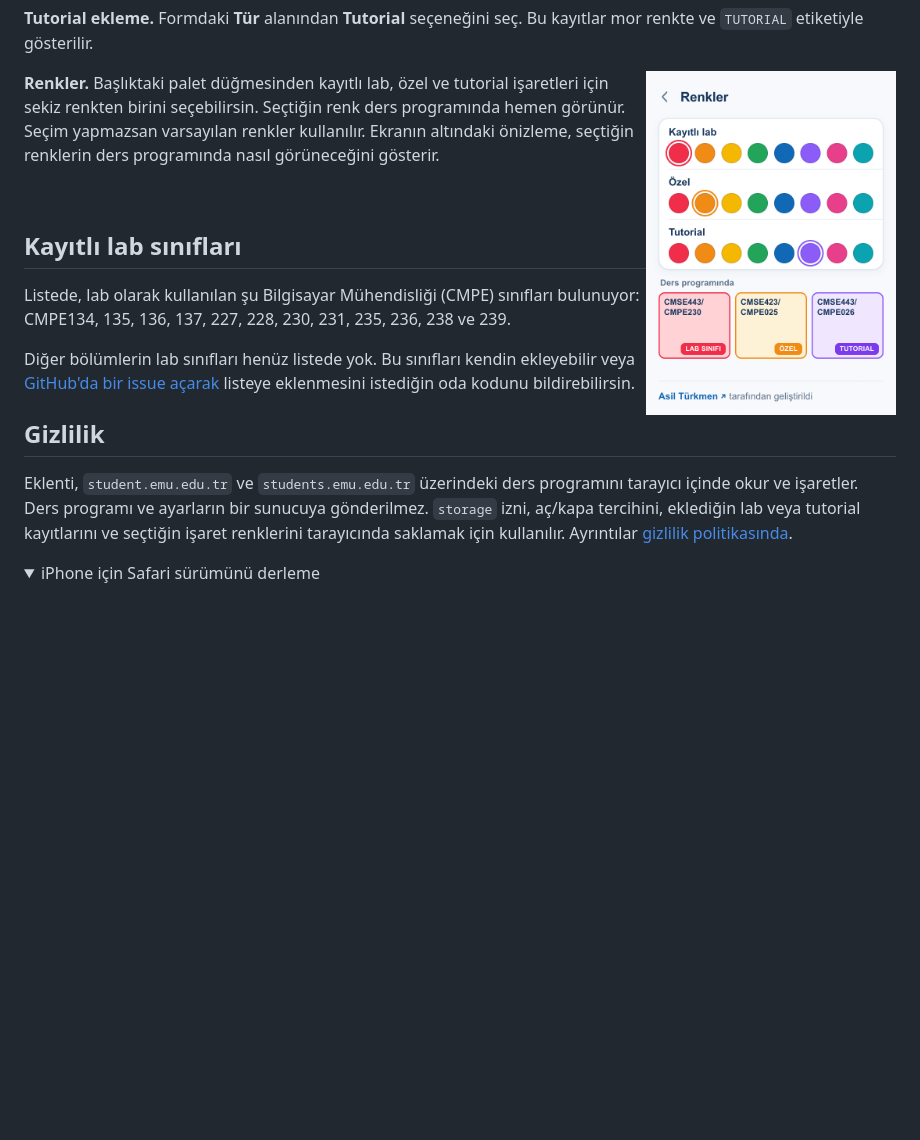
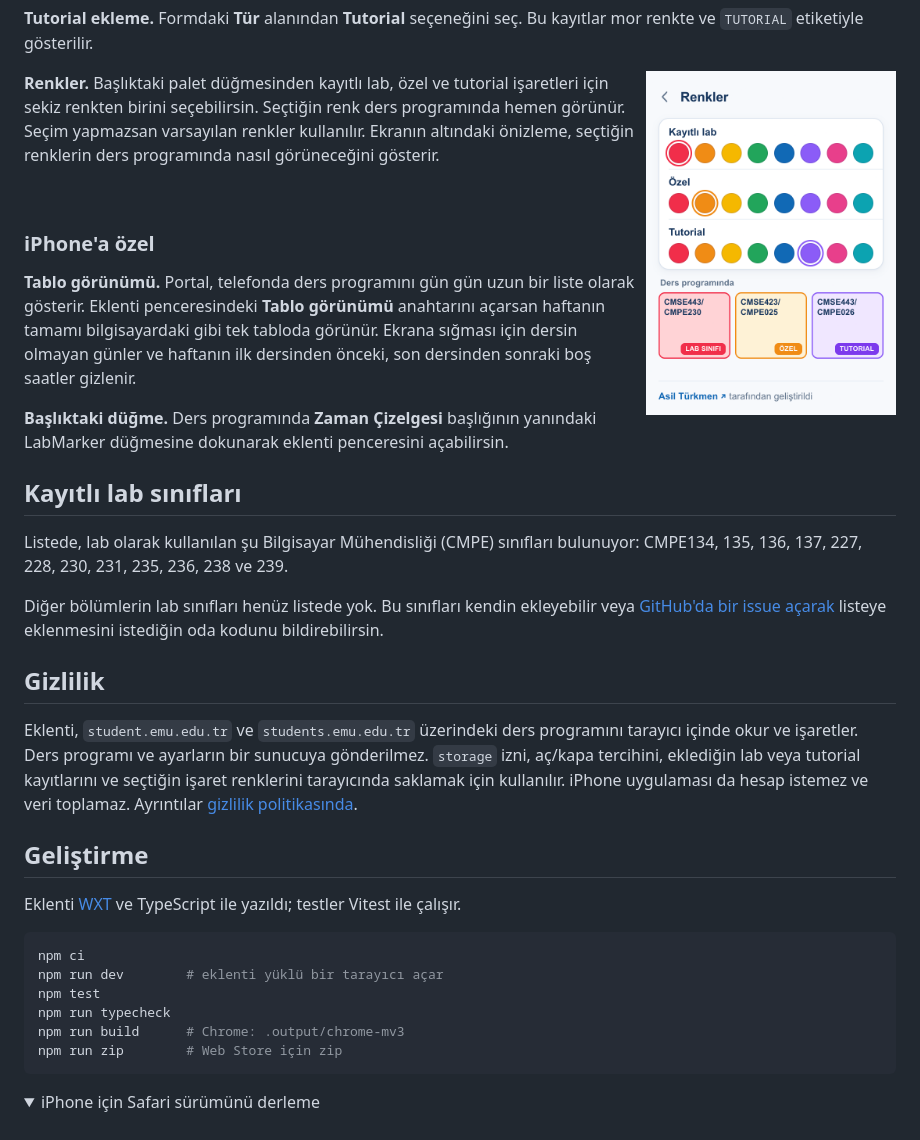
Before and after one commit to Asilturkmen/Emu-Labmarker, a Markdown page: README.md, the part around one of its changes. GitHub-like rendering; folded sections open; blank space fills up the shorter version.

````diff
--- a/README.md
+++ b/README.md
@@ -103,6 +128,16 @@ seçtiğin renklerin ders programında nasıl görüneceğini gösterir.
 
 <br clear="all">
 
+### iPhone'a özel
+
+**Tablo görünümü.** Portal, telefonda ders programını gün gün uzun bir liste olarak
+gösterir. Eklenti penceresindeki **Tablo görünümü** anahtarını açarsan haftanın tamamı
+bilgisayardaki gibi tek tabloda görünür. Ekrana sığması için dersin olmayan günler ve
+haftanın ilk dersinden önceki, son dersinden sonraki boş saatler gizlenir.
+
+**Başlıktaki düğme.** Ders programında **Zaman Çizelgesi** başlığının yanındaki
+LabMarker düğmesine dokunarak eklenti penceresini açabilirsin.
+
 ## Kayıtlı lab sınıfları
 
 Listede, lab olarak kullanılan şu Bilgisayar Mühendisliği (CMPE) sınıfları bulunuyor:
@@ -117,7 +152,21 @@ listeye eklenmesini istediğin oda kodunu bildirebilirsin.
 Eklenti, `student.emu.edu.tr` ve `students.emu.edu.tr` üzerindeki ders programını
 tarayıcı içinde okur ve işaretler. Ders programı ve ayarların bir sunucuya gönderilmez.
 `storage` izni, aç/kapa tercihini, eklediğin lab veya tutorial kayıtlarını ve
-seçtiğin işaret renklerini tarayıcında saklamak için kullanılır. Ayrıntılar [gizlilik politikasında](PRIVACY.md).
+seçtiğin işaret renklerini tarayıcında saklamak için kullanılır. iPhone uygulaması da
+hesap istemez ve veri toplamaz. Ayrıntılar [gizlilik politikasında](PRIVACY.md).
+
+## Geliştirme
+
+Eklenti [WXT](https://wxt.dev) ve TypeScript ile yazıldı; testler Vitest ile çalışır.
+
+```bash
+npm ci
+npm run dev        # eklenti yüklü bir tarayıcı açar
+npm test
+npm run typecheck
+npm run build      # Chrome: .output/chrome-mv3
+npm run zip        # Web Store için zip
+```
 
 <details>
 <summary>iPhone için Safari sürümünü derleme</summary>
````
Also changed, not shown: other parts of README.md (+26 -1 lines), docs/iphone-ders-programi.png (added), docs/iphone-tablo-gorunumu.png (added).
